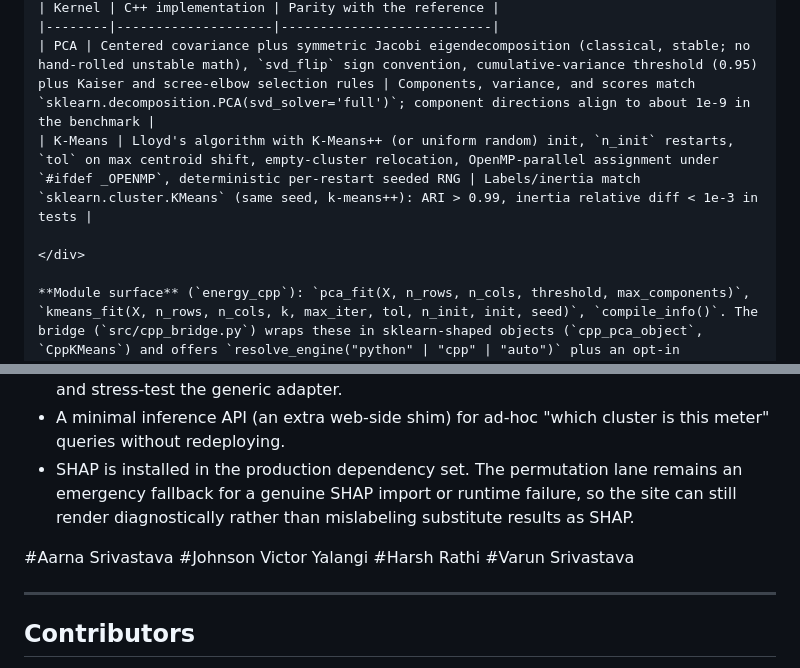
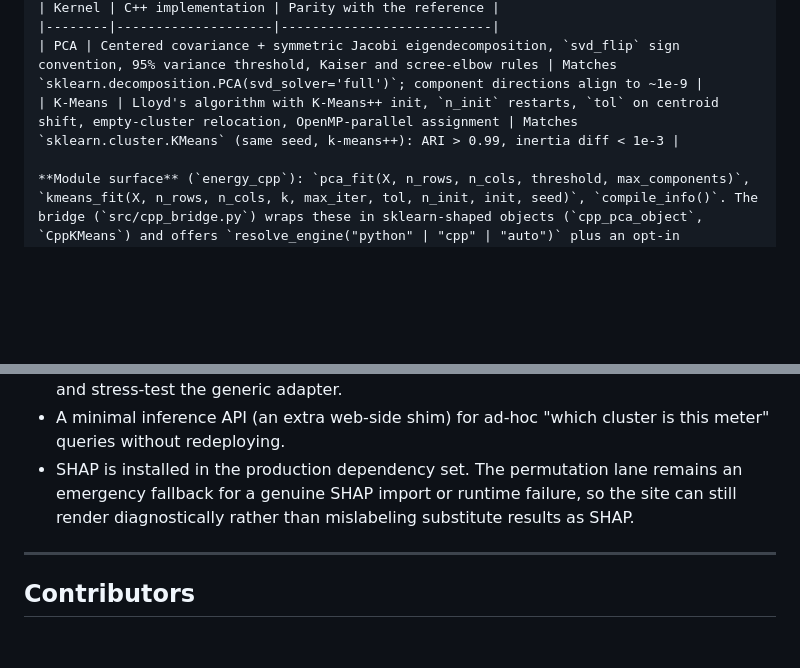
Before and after one commit to shaxntanu/Energy-Consumption-Pattern-Analysis-using-PCA-and-K-Means, a Markdown page: README.md, 2 parts joined by grey strips. Drawn GitHub-style; blank space fills up the shorter version.

Commit message:
Update email to institutional address, fix department info in paper, remove visible team names, simplify C++ table

```diff
--- a/README.md
+++ b/README.md
@@ -410,9 +408,7 @@ The scikit-learn pipeline is the scientific reference. C++ never changes the mat
 | Kernel | C++ implementation | Parity with the reference |
 |--------|--------------------|---------------------------|
-| PCA | Centered covariance plus symmetric Jacobi eigendecomposition (classical, stable; no hand-rolled unstable math), `svd_flip` sign convention, cumulative-variance threshold (0.95) plus Kaiser and scree-elbow selection rules | Components, variance, and scores match `sklearn.decomposition.PCA(svd_solver='full')`; component directions align to about 1e-9 in the benchmark |
-| K-Means | Lloyd's algorithm with K-Means++ (or uniform random) init, `n_init` restarts, `tol` on max centroid shift, empty-cluster relocation, OpenMP-parallel assignment under `#ifdef _OPENMP`, deterministic per-restart seeded RNG | Labels/inertia match `sklearn.cluster.KMeans` (same seed, k-means++): ARI > 0.99, inertia relative diff < 1e-3 in tests |
-
-</div>
+| PCA | Centered covariance + symmetric Jacobi eigendecomposition, `svd_flip` sign convention, 95% variance threshold, Kaiser and scree-elbow rules | Matches `sklearn.decomposition.PCA(svd_solver='full')`; component directions align to ~1e-9 |
+| K-Means | Lloyd's algorithm with K-Means++ init, `n_init` restarts, `tol` on centroid shift, empty-cluster relocation, OpenMP-parallel assignment | Matches `sklearn.cluster.KMeans` (same seed, k-means++): ARI > 0.99, inertia diff < 1e-3 |
 
 **Module surface** (`energy_cpp`): `pca_fit(X, n_rows, n_cols, threshold, max_components)`, `kmeans_fit(X, n_rows, n_cols, k, max_iter, tol, n_init, init, seed)`, `compile_info()`. The bridge (`src/cpp_bridge.py`) wraps these in sklearn-shaped objects (`cpp_pca_object`, `CppKMeans`) and offers `resolve_engine("python" | "cpp" | "auto")` plus an opt-in `patch_pipeline_kernels(True/False)` that swaps the pipeline's `.KMeans` and `perform_pca` for the native kernels (restored via `importlib.reload`).
 
@@ -498,12 +494,6 @@ The SDG contribution is visualized in the [Vercel interactive explorer](https://
 - Real-meter validation on a full-year panel (≥ 180 days) to populate the longitudinal lane and stress-test the generic adapter.
 - A minimal inference API (an extra web-side shim) for ad-hoc "which cluster is this meter" queries without redeploying.
 - SHAP is installed in the production dependency set. The permutation lane remains an emergency fallback for a genuine SHAP import or runtime failure, so the site can still render diagnostically rather than mislabeling substitute results as SHAP.
-
-
-#Aarna Srivastava
-#Johnson Victor Yalangi
-#Harsh Rathi
-#Varun Srivastava
 
 ---
 
```
Also changed, not shown: other parts of README.md (+0 -2 lines).
